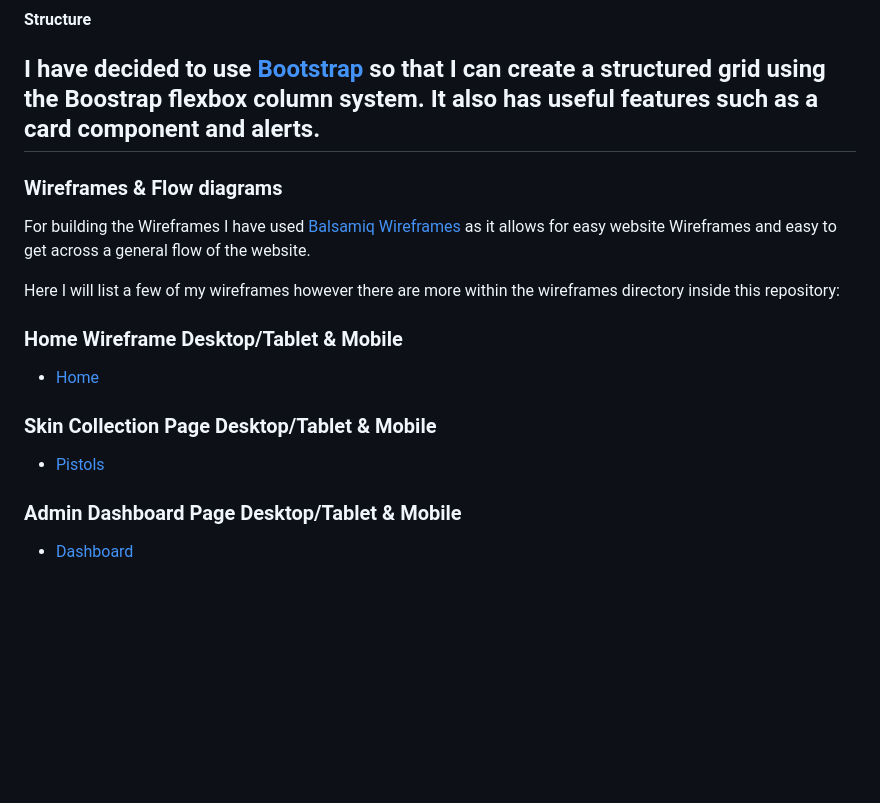
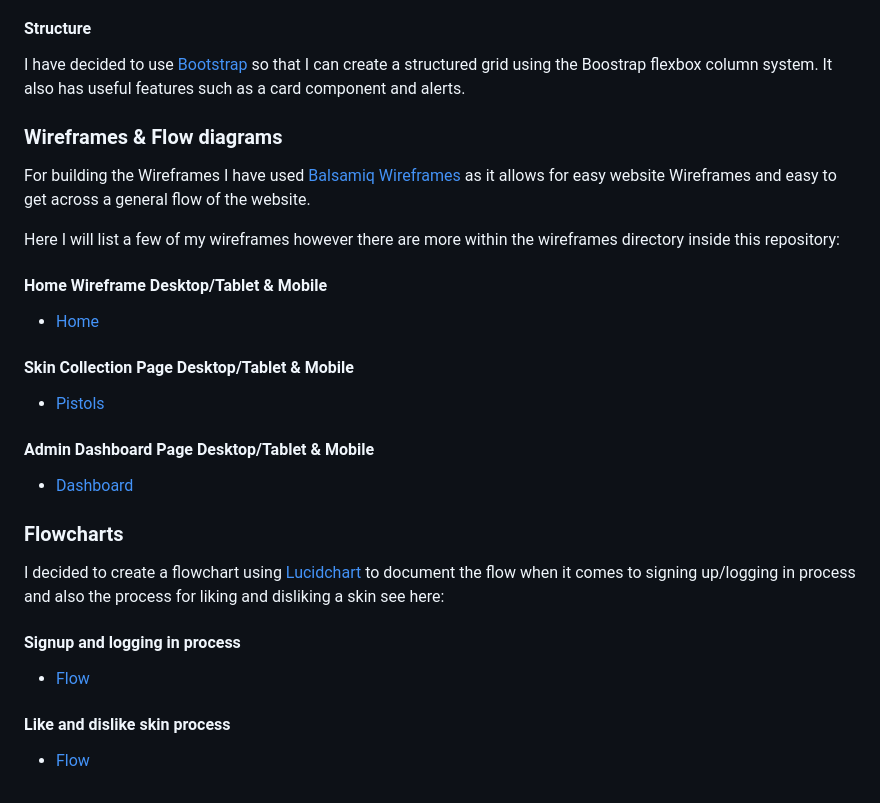
Before and after one commit to bradleyplaydon/CSGOSkinfo, a Markdown page: README.md, the part around the change. Drawn GitHub-style; blank space fills up the shorter version.

Commit message:
Added flowchart section

```diff
--- a/README.md
+++ b/README.md
@@ -85,17 +85,26 @@ If there are any improvements, questions or anything at all then please get in t
 
 #### Structure
   I have decided to use [Bootstrap](https://getbootstrap.com/) so that I can create a structured grid using the Boostrap flexbox column system. It also has useful features such as a card component and alerts.
----
+
 ### **Wireframes & Flow diagrams**
   For building the Wireframes I have used [Balsamiq Wireframes](https://balsamiq.com/) as it allows for easy website Wireframes and easy to get across a general flow of the website.
 
   Here I will list a few of my wireframes however there are more within the wireframes directory inside this repository:
 
-  ### Home Wireframe Desktop/Tablet & Mobile
+  #### Home Wireframe Desktop/Tablet & Mobile
   * [Home](wireframes/CSGOSkinfo-Home-Page.png)
 
-  ### Skin Collection Page Desktop/Tablet & Mobile
+  #### Skin Collection Page Desktop/Tablet & Mobile
   * [Pistols](wireframes/CSGOSkinfo-Pistols-Page.png)
 
-  ### Admin Dashboard Page Desktop/Tablet & Mobile
+  #### Admin Dashboard Page Desktop/Tablet & Mobile
   * [Dashboard](wireframes/CSGOSkinfo-Admin-Dashboard.png)
+
+  ### Flowcharts
+  I decided to create a flowchart using [Lucidchart](https://lucid.app/) to document the flow when it comes to signing up/logging in process and also the process for liking and disliking a skin see here:
+
+  #### Signup and logging in process
+  * [Flow](wireframes/CSGO_Skinfo-Sign-up-process.png)
+
+  #### Like and dislike skin process
+  * [Flow](wireframes/CSGO_SKINFO-LIKE-DISLIKE-FLOW.png)
```
Also changed, not shown: wireframes/CSGO_SKINFO-LIKE-DISLIKE-FLOW.png (added), wireframes/CSGO_Skinfo-Sign-up-process.png (added).
